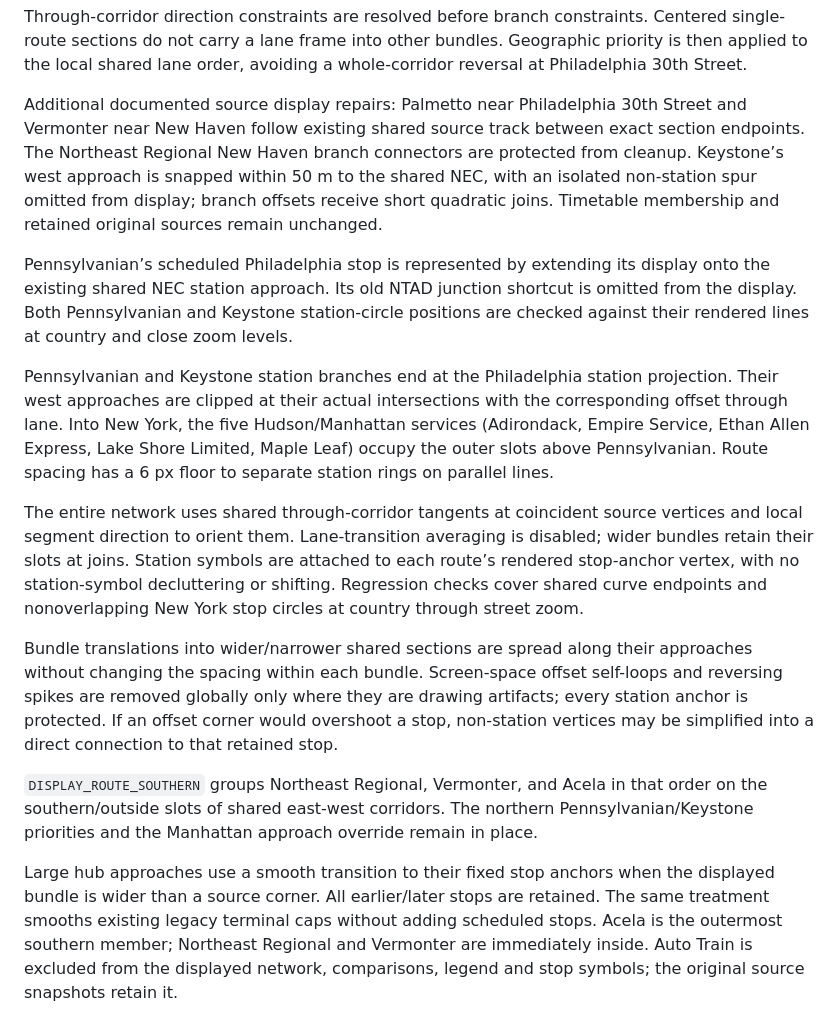
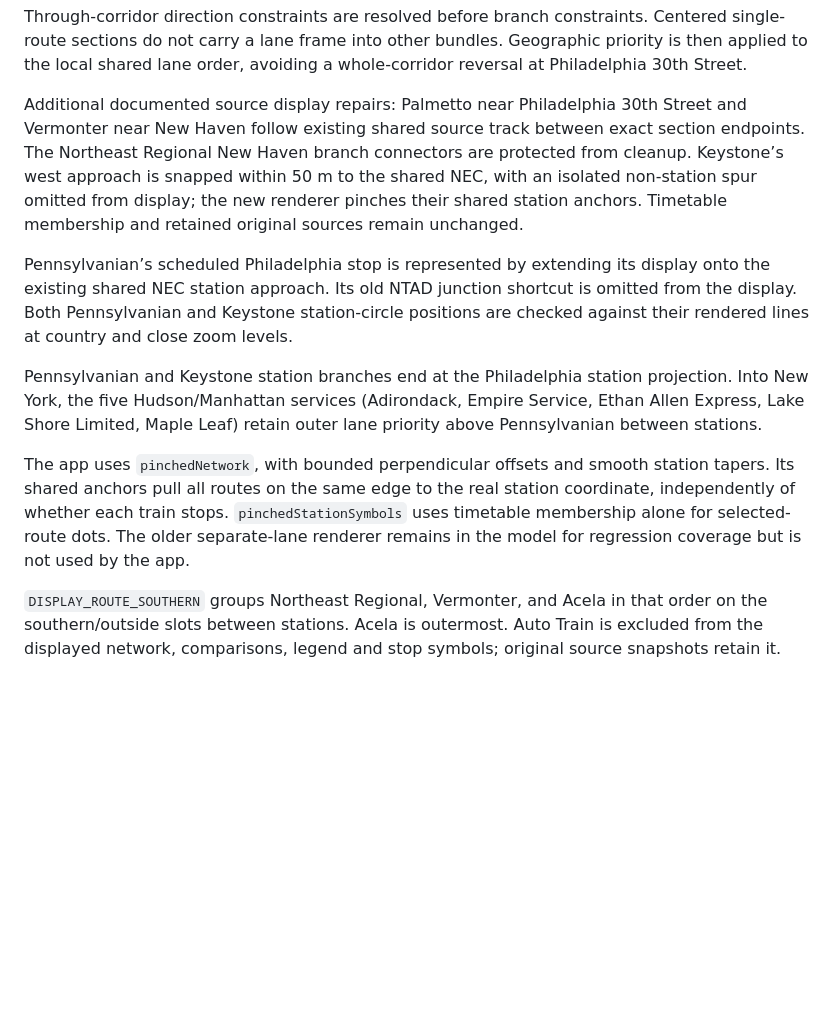
Before and after one commit to ameliarowland/ameliarowland.github.io, a Markdown page: public/rail-vs-air/README.md, the part around one of its changes. Drawn GitHub-style; blank space fills up the shorter version.

Commit message:
Pinch shared routes at stations and show selected train stops

```diff
--- a/public/rail-vs-air/README.md
+++ b/public/rail-vs-air/README.md
@@ -72,16 +72,12 @@ Crescent has a 97 m source geometry gap at North Philadelphia. Its display conne
 
 Through-corridor direction constraints are resolved before branch constraints. Centered single-route sections do not carry a lane frame into other bundles. Geographic priority is then applied to the local shared lane order, avoiding a whole-corridor reversal at Philadelphia 30th Street.
 
-Additional documented source display repairs: Palmetto near Philadelphia 30th Street and Vermonter near New Haven follow existing shared source track between exact section endpoints. The Northeast Regional New Haven branch connectors are protected from cleanup. Keystone’s west approach is snapped within 50 m to the shared NEC, with an isolated non-station spur omitted from display; branch offsets receive short quadratic joins. Timetable membership and retained original sources remain unchanged.
+Additional documented source display repairs: Palmetto near Philadelphia 30th Street and Vermonter near New Haven follow existing shared source track between exact section endpoints. The Northeast Regional New Haven branch connectors are protected from cleanup. Keystone’s west approach is snapped within 50 m to the shared NEC, with an isolated non-station spur omitted from display; the new renderer pinches their shared station anchors. Timetable membership and retained original sources remain unchanged.
 
 Pennsylvanian’s scheduled Philadelphia stop is represented by extending its display onto the existing shared NEC station approach. Its old NTAD junction shortcut is omitted from the display. Both Pennsylvanian and Keystone station-circle positions are checked against their rendered lines at country and close zoom levels.
 
-Pennsylvanian and Keystone station branches end at the Philadelphia station projection. Their west approaches are clipped at their actual intersections with the corresponding offset through lane. Into New York, the five Hudson/Manhattan services (Adirondack, Empire Service, Ethan Allen Express, Lake Shore Limited, Maple Leaf) occupy the outer slots above Pennsylvanian. Route spacing has a 6 px floor to separate station rings on parallel lines.
+Pennsylvanian and Keystone station branches end at the Philadelphia station projection. Into New York, the five Hudson/Manhattan services (Adirondack, Empire Service, Ethan Allen Express, Lake Shore Limited, Maple Leaf) retain outer lane priority above Pennsylvanian between stations.
 
-The entire network uses shared through-corridor tangents at coincident source vertices and local segment direction to orient them. Lane-transition averaging is disabled; wider bundles retain their slots at joins. Station symbols are attached to each route’s rendered stop-anchor vertex, with no station-symbol decluttering or shifting. Regression checks cover shared curve endpoints and nonoverlapping New York stop circles at country through street zoom.
+The app uses `pinchedNetwork`, with bounded perpendicular offsets and smooth station tapers. Its shared anchors pull all routes on the same edge to the real station coordinate, independently of whether each train stops. `pinchedStationSymbols` uses timetable membership alone for selected-route dots. The older separate-lane renderer remains in the model for regression coverage but is not used by the app.
 
-Bundle translations into wider/narrower shared sections are spread along their approaches without changing the spacing within each bundle. Screen-space offset self-loops and reversing spikes are removed globally only where they are drawing artifacts; every station anchor is protected. If an offset corner would overshoot a stop, non-station vertices may be simplified into a direct connection to that retained stop.
-
-`DISPLAY_ROUTE_SOUTHERN` groups Northeast Regional, Vermonter, and Acela in that order on the southern/outside slots of shared east-west corridors. The northern Pennsylvanian/Keystone priorities and the Manhattan approach override remain in place.
-
-Large hub approaches use a smooth transition to their fixed stop anchors when the displayed bundle is wider than a source corner. All earlier/later stops are retained. The same treatment smooths existing legacy terminal caps without adding scheduled stops. Acela is the outermost southern member; Northeast Regional and Vermonter are immediately inside. Auto Train is excluded from the displayed network, comparisons, legend and stop symbols; the original source snapshots retain it.
+`DISPLAY_ROUTE_SOUTHERN` groups Northeast Regional, Vermonter, and Acela in that order on the southern/outside slots between stations. Acela is outermost. Auto Train is excluded from the displayed network, comparisons, legend and stop symbols; original source snapshots retain it.
```
Also changed, not shown: other parts of public/rail-vs-air/README.md (+4 -4 lines).
